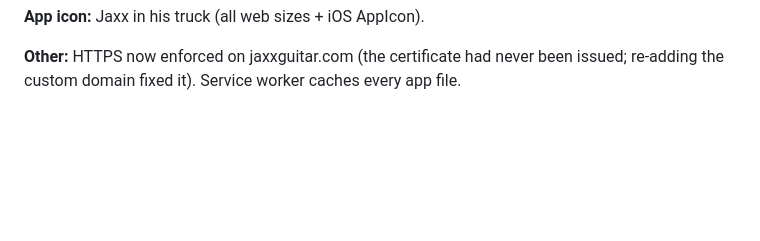
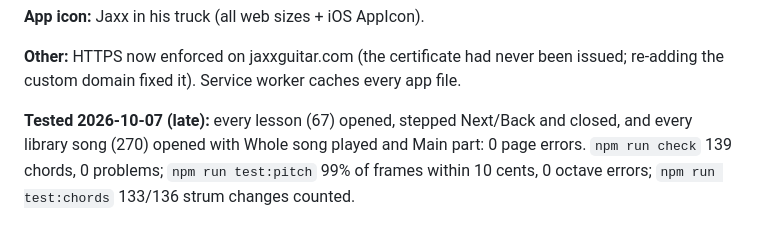
Before and after one commit to Astryks/jaxxguitar, a Markdown page: STATUS.md, the part around the change. Rendered like a GitHub page; blank space fills up the shorter version.

Commit message:
STATUS: test results
Co-Authored-By: Claude Opus 5.5 <noreply@anthropic.com>

```diff
--- a/STATUS.md
+++ b/STATUS.md
@@ -283,3 +283,5 @@ Done 2026-10-07. Principle: every new set of chords is followed straight away by
 **App icon:** Jaxx in his truck (all web sizes + iOS AppIcon).
 
 **Other:** HTTPS now enforced on jaxxguitar.com (the certificate had never been issued; re-adding the custom domain fixed it). Service worker caches every app file.
+
+**Tested 2026-10-07 (late):** every lesson (67) opened, stepped Next/Back and closed, and every library song (270) opened with Whole song played and Main part: 0 page errors. `npm run check` 139 chords, 0 problems; `npm run test:pitch` 99% of frames within 10 cents, 0 octave errors; `npm run test:chords` 133/136 strum changes counted.
```
